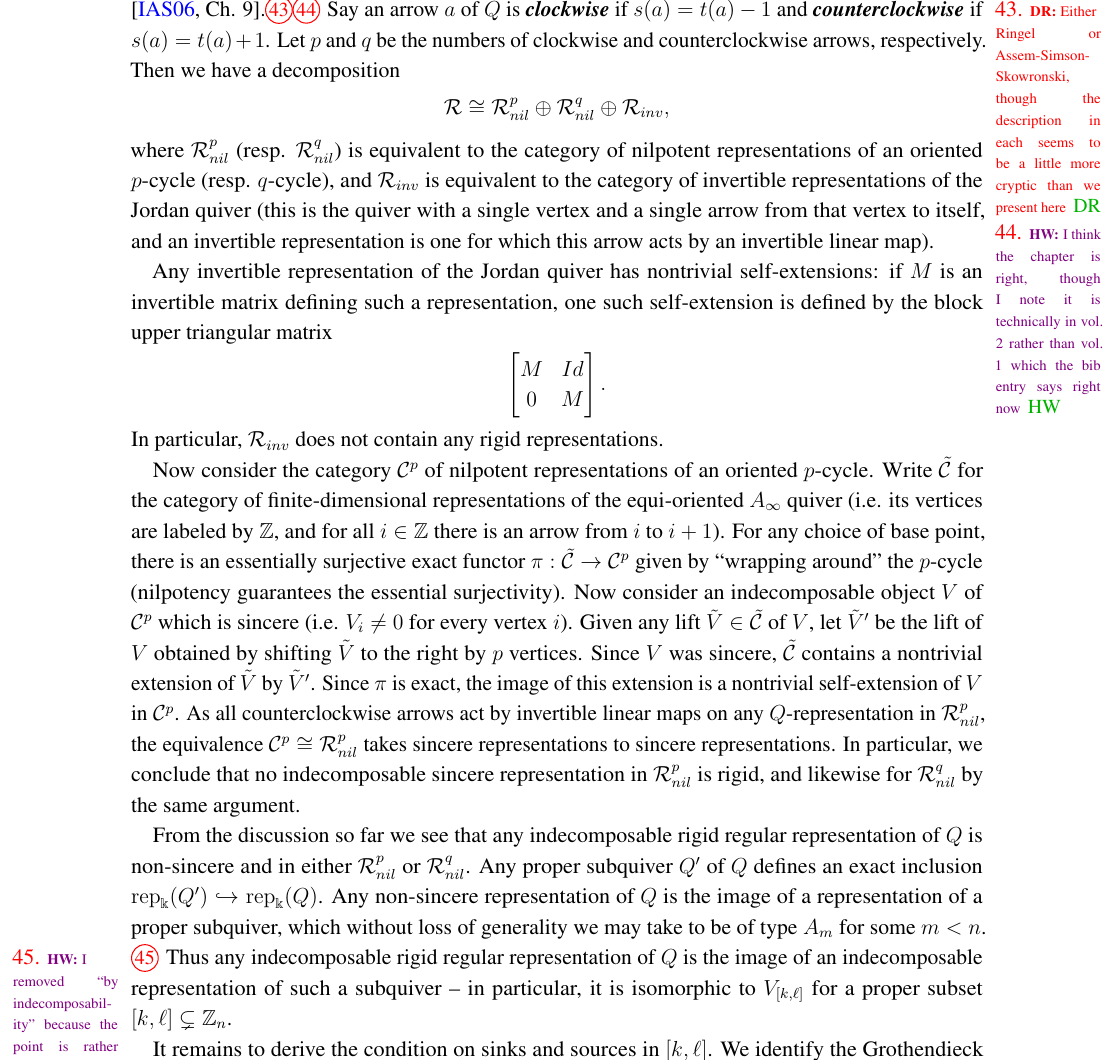
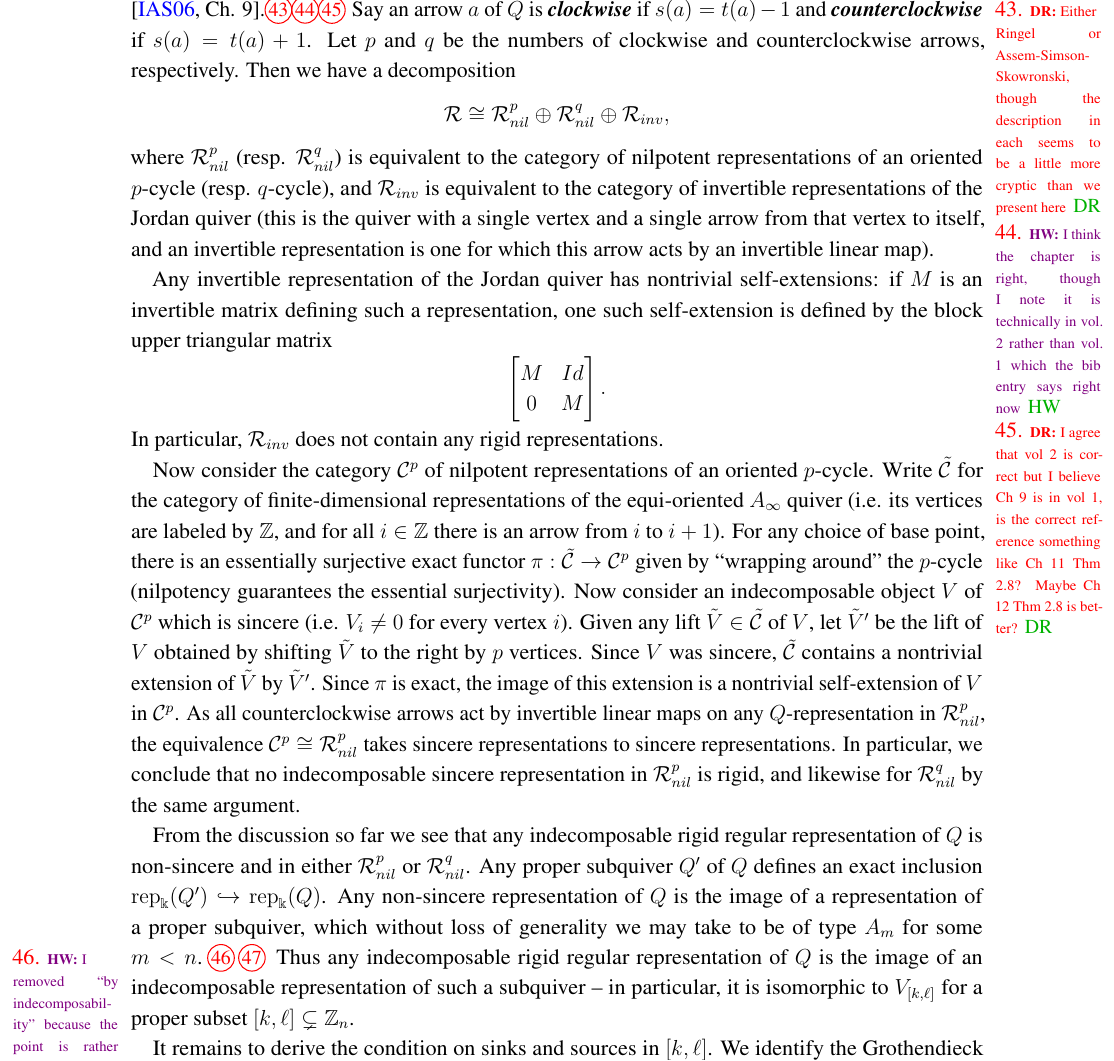
Before and after one commit to hwilliams2718/level_zero_paper, a LaTeX paper (level_zero.tex): part of page 20 of 28, cut so that both start at the same text. Compiled offline with pdfLaTeX.

Commit message:
Comments and edits(?)

```diff
--- a/level_zero.tex
+++ b/level_zero.tex
@@ -1703,7 +1703,7 @@ If $[k,\ell] \subsetneq \ZZ_n$ is a proper subset containing the same number of
 \end{proposition}
 \begin{proof}\mbox{}
 We first recall the structure of the full subcategory $\cR\subset\rep_\kk(Q)$ of regular representations \cite[Ch. 9]{ASS06}.%\sayHW{Is there an appropriate reference for this description?}
-\sayDR{Either Ringel or Assem-Simson-Skowronski, though the description in each seems to be a little more cryptic than we present here}\sayHW{I think the chapter is right, though I note it is technically in vol. 2 rather than vol. 1 which the bib entry says right now}
+\sayDR{Either Ringel or Assem-Simson-Skowronski, though the description in each seems to be a little more cryptic than we present here}\sayHW{I think the chapter is right, though I note it is technically in vol. 2 rather than vol. 1 which the bib entry says right now}\sayDR{I agree that vol 2 is correct but I believe Ch 9 is in vol 1, is the correct reference something like Ch 11 Thm 2.8? Maybe Ch 12 Thm 2.8 is better?}
 Say an arrow $a$ of $Q$ is \newword{clockwise} if $s(a) = t(a) - 1$ and \newword{counterclockwise} if $s(a) = t(a) + 1$. Let $p$ and $q$ be the numbers of clockwise and counterclockwise arrows, respectively.
 Then we have a decomposition $$\cR \cong \cR_{nil}^p \oplus \cR_{nil}^q \oplus \cR_{inv},$$ where $\cR_{nil}^p$ (resp. $\cR_{nil}^q$) is equivalent to the category of nilpotent representations of an oriented $p$-cycle (resp. $q$-cycle), and $\cR_{inv}$ is equivalent to the category of invertible representations of the Jordan quiver (this is the quiver with a single vertex and a single arrow from that vertex to itself, and an invertible representation is one for which this arrow acts by an invertible linear map).
 %\sayDR{For uniformity I am separating the standard $\PP^1$-family of homogeneous tubes for the Kronecker quiver into nilpotent ``north pole'' representations, nilpotent ``south pole'' representations, and ``invertible'' representations.}
@@ -1722,9 +1722,9 @@ As all counterclockwise arrows act by invertible linear maps on any $Q$-represen
 %  For $r=p$ ($r=q$ is handled similarly), the representations of $Q$ in this component have isomorphisms at each of the $q$ counterclockwise arrows\sayDR{It feels a little funny to think that the zero map between zero vector spaces is an isomorphism but it's true.} and are sincere as representations of the $r$-cycle if and only if they are sincere as representations of $Q$.
 
 From the discussion so far we see that any indecomposable rigid regular representation of $Q$ is non-sincere and in either $\cR_{nil}^p$ or $\cR_{nil}^q$.  Any proper subquiver $Q'$ of $Q$ defines an exact inclusion $\rep_\kk(Q') \into \rep_\kk(Q)$.
-Any non-sincere representation of $Q$ is the image of a representation of a proper subquiver, which without loss of generality we may take to be of type $A_m$ for some $m < n$.\sayHW{I removed ``by indecomposability'' because the point is rather that any *proper* subquiver is contained in an $A_m$ subquiver -- i.e. a decomposable but sincere representation also comes from an $A_m$ subquiver.} Thus any indecomposable rigid regular representation of $Q$ is the image of an indecomposable representation of such a subquiver -- in particular, it is isomorphic to $V_{[k,\ell]}$ for a proper subset $[k,\ell]\subsetneq\ZZ_n$.
-
-It remains to derive the condition on sinks and sources in $[k,\ell]$. We identify the Grothendieck group of $\rep_\kk(Q)$ with the root lattice $\cQ$ of type $A_{n-1}^{(1)}$, and write $\delta\in\cQ$ for the minimal positive imaginary root. Recall that $V \in \rep_\kk(Q)$ is regular if and only if the Euler-Ringel pairing $\langle\delta,V\rangle$ vanishes \cite{ASS06}.\sayHW{@Dylan: can you dig up the exact proposition (or at least section) number?}
+Any non-sincere representation of $Q$ is the image of a representation of a proper subquiver, which without loss of generality we may take to be of type $A_m$ for some $m < n$.\sayHW{I removed ``by indecomposability'' because the point is rather that any *proper* subquiver is contained in an $A_m$ subquiver -- i.e. a decomposable but sincere representation also comes from an $A_m$ subquiver.}\sayDR{Thanks Harold!  I was being stupid about ``non-sincere'' vs ``not every map is an isomorphism''} Thus any indecomposable rigid regular representation of $Q$ is the image of an indecomposable representation of such a subquiver -- in particular, it is isomorphic to $V_{[k,\ell]}$ for a proper subset $[k,\ell]\subsetneq\ZZ_n$.
+
+It remains to derive the condition on sinks and sources in $[k,\ell]$. We identify the Grothendieck group of $\rep_\kk(Q)$ with the root lattice $\cQ$ of type $A_{n-1}^{(1)}$, and write $\delta\in\cQ$ for the minimal positive imaginary root. Recall that $V \in \rep_\kk(Q)$ is regular if and only if the Euler-Ringel pairing $\langle\delta,V\rangle$ vanishes \cite{ASS06}.\sayHW{@Dylan: can you dig up the exact proposition (or at least section) number?} \sayDR{I believe it follows from Ch 11 Thm 2.8 and the standard directionality of Hom and Ext in the AR quiver, but I am surprised at how hard it seems to be to find the exact statement.  I asked my goto expert and I hope to provide the reference soon}
 Writing $I \subset \ZZ_n$ (resp. $O \subset \ZZ_n$) for the subset of sinks (resp. sources) in $Q$, we have
   \[\langle\delta,V\rangle=\sum_{j\in Q_0}\dim V_j-\sum_{a\in Q_1}\dim V_{t(a)}=\sum_{o\in O}\dim V_o-\sum_{i\in I}\dim V_i.\]
 Thus $V$ is regular if and only if $\sum\limits_{o\in O}\dim V_o=\sum\limits_{i\in I}\dim V_i$.  In particular, this holds for $V = V_{[k,\ell]}$ exactly when the number of sinks in $[k,\ell]$ is equal to the number of sources in $[k,\ell]$.
```
